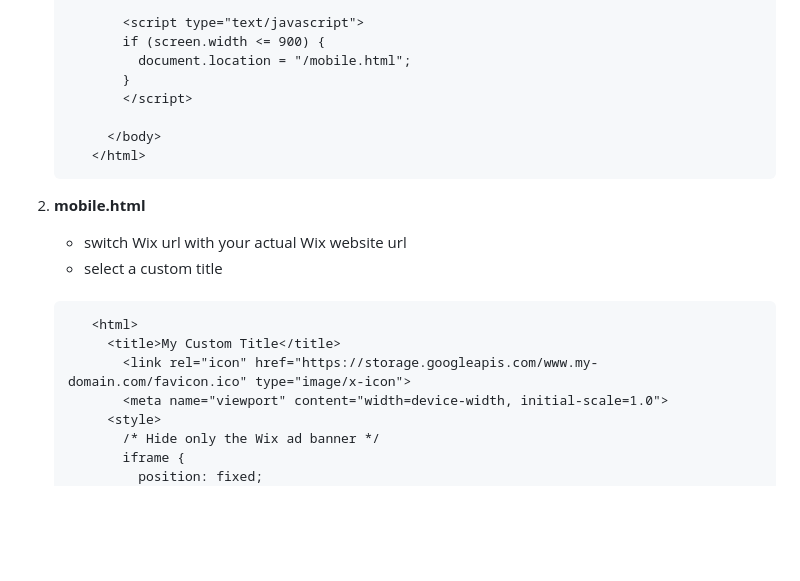
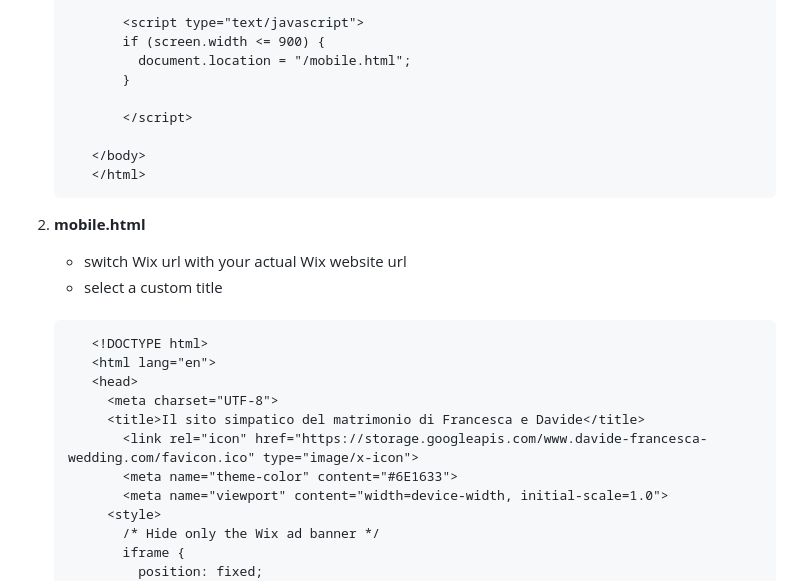
Before and after one commit to TdjHJ9zM5k/website-hosting-securing, a Markdown page: Readme.md, the part around the change printed below. Rendered like a GitHub page; blank space fills up the shorter version.

````diff
--- a/Readme.md
+++ b/Readme.md
@@ -316,9 +323,10 @@ The `mobile.html` is a bit more complex as Wix forces a 320px width that results
           if (screen.width <= 900) {
             document.location = "/mobile.html";
           }
+
           </script>
 
-        </body>
+      </body>
       </html>
    ```
 
@@ -329,9 +337,13 @@ The `mobile.html` is a bit more complex as Wix forces a 320px width that results
    <br>
 
    ```html
-      <html>
-        <title>My Custom Title</title>
-          <link rel="icon" href="https://storage.googleapis.com/www.my-domain.com/favicon.ico" type="image/x-icon">
+      <!DOCTYPE html>
+      <html lang="en">
+      <head>
+        <meta charset="UTF-8">
+        <title>Il sito simpatico del matrimonio di Francesca e Davide</title>
+          <link rel="icon" href="https://storage.googleapis.com/www.davide-francesca-wedding.com/favicon.ico" type="image/x-icon">
+          <meta name="theme-color" content="#6E1633">
           <meta name="viewport" content="width=device-width, initial-scale=1.0">
         <style>
           /* Hide only the Wix ad banner */
````
Also changed, not shown: other parts of Readme.md (+13 -6 lines).
